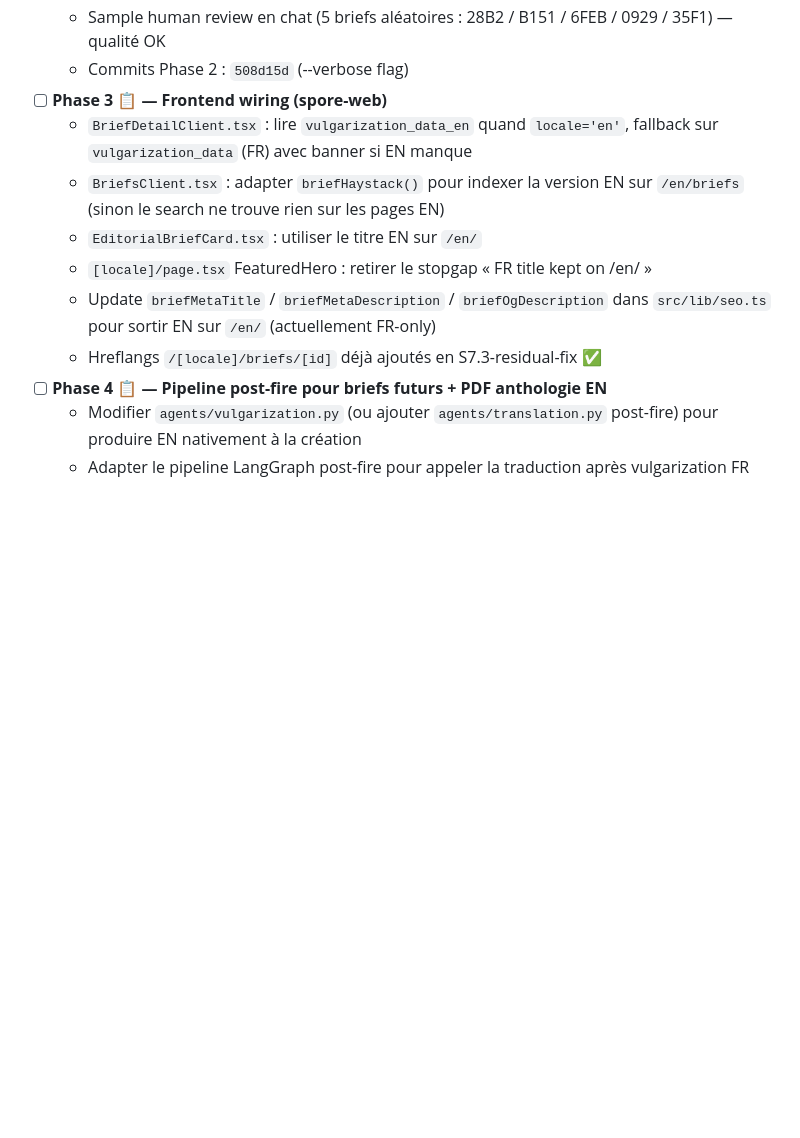
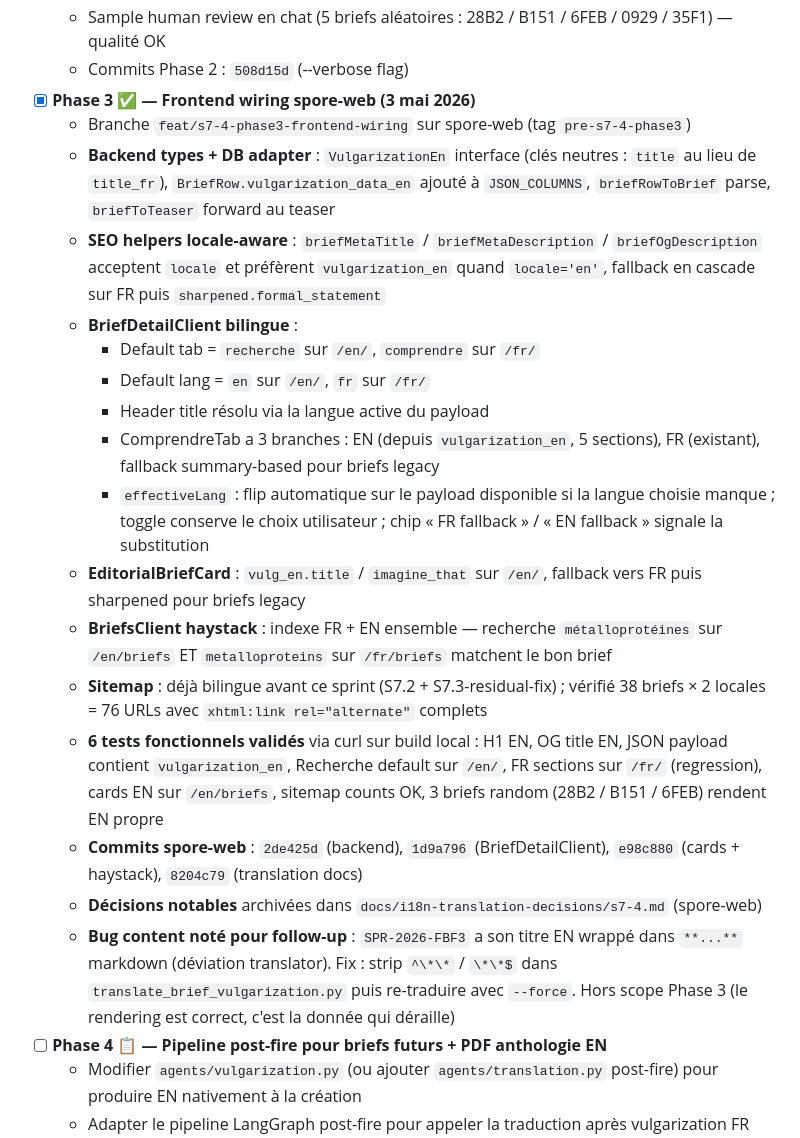
Before and after one commit to benoitbds/spore-poc, a Markdown page: BACKLOG.md, the part around the change. Rendered like a GitHub page; blank space fills up the shorter version.

Commit message:
docs(backlog): mark S7.4 Phase 3 done (frontend wiring spore-web)
Phase 3 delivered (3 mai 2026): frontend wiring on spore-web for the
bilingual brief flow. Backend types + DB adapter (VulgarizationEn,
JSON_COLUMNS, briefRowToBrief, briefToTeaser), locale-aware briefMeta*
helpers, BriefDetailClient with locale-driven default tab/lang +
structured EN ComprendreTab + effectiveLang fallback chip,
EditorialBriefCard locale-aware, BriefsClient haystack covers both
locales, sitemap already doubled (S7.2/S7.3-residual-fix). 6 curl
tests green; H1 EN + OG title EN + JSON payload + Recherche default
on /en/, FR sections regression on /fr/, cards EN on /en/briefs,
sitemap counts (38 fr + 38 en briefs).

Phase 3 commits (spore-web): 2de425d, 1d9a796, e98c880, 8204c79.
Branch feat/s7-4-phase3-frontend-wiring on spore-web (not pushed,
not merged to master per spec).

One content follow-up noted: SPR-2026-FBF3 EN title wrapped in **...**
markdown (translator deviation, not a wiring issue). Fix is a strip
in the translation script + --force on this brief; tracked here.

Co-Authored-By: Claude Opus 4.7 (1M context) <noreply@anthropic.com>

```diff
--- a/BACKLOG.md
+++ b/BACKLOG.md
@@ -558,13 +558,23 @@ Chaque sprint majeur crée un tag `pre-Sx` sur master avant merge, pour rollback
   - **3 warnings** length-ratio sur des titres (3B42 / 9463 / CDCD ; ratios 0.62-0.69) — compressions éditoriales valides (questions rhétoriques FR → titres Nature-grade EN) ; pas un signal de qualité, simplement le seuil 0.70 est légèrement trop strict pour les titres
   - Sample human review en chat (5 briefs aléatoires : 28B2 / B151 / 6FEB / 0929 / 35F1) — qualité OK
   - Commits Phase 2 : `508d15d` (--verbose flag)
-- [ ] **Phase 3 📋 — Frontend wiring (spore-web)**
-  - `BriefDetailClient.tsx` : lire `vulgarization_data_en` quand `locale='en'`, fallback sur `vulgarization_data` (FR) avec banner si EN manque
-  - `BriefsClient.tsx` : adapter `briefHaystack()` pour indexer la version EN sur `/en/briefs` (sinon le search ne trouve rien sur les pages EN)
-  - `EditorialBriefCard.tsx` : utiliser le titre EN sur `/en/`
-  - `[locale]/page.tsx` FeaturedHero : retirer le stopgap « FR title kept on /en/ »
-  - Update `briefMetaTitle` / `briefMetaDescription` / `briefOgDescription` dans `src/lib/seo.ts` pour sortir EN sur `/en/` (actuellement FR-only)
-  - Hreflangs `/[locale]/briefs/[id]` déjà ajoutés en S7.3-residual-fix ✅
+- [x] **Phase 3 ✅ — Frontend wiring spore-web (3 mai 2026)**
+  - Branche `feat/s7-4-phase3-frontend-wiring` sur spore-web (tag `pre-s7-4-phase3`)
+  - **Backend types + DB adapter** : `VulgarizationEn` interface (clés neutres : `title` au lieu de `title_fr`), `BriefRow.vulgarization_data_en` ajouté à `JSON_COLUMNS`, `briefRowToBrief` parse, `briefToTeaser` forward au teaser
+  - **SEO helpers locale-aware** : `briefMetaTitle` / `briefMetaDescription` / `briefOgDescription` acceptent `locale` et préfèrent `vulgarization_en` quand `locale='en'`, fallback en cascade sur FR puis `sharpened.formal_statement`
+  - **BriefDetailClient bilingue** :
+    - Default tab = `recherche` sur `/en/`, `comprendre` sur `/fr/`
+    - Default lang = `en` sur `/en/`, `fr` sur `/fr/`
+    - Header title résolu via la langue active du payload
+    - ComprendreTab a 3 branches : EN (depuis `vulgarization_en`, 5 sections), FR (existant), fallback summary-based pour briefs legacy
+    - `effectiveLang` : flip automatique sur le payload disponible si la langue choisie manque ; toggle conserve le choix utilisateur ; chip « FR fallback » / « EN fallback » signale la substitution
+  - **EditorialBriefCard** : `vulg_en.title` / `imagine_that` sur `/en/`, fallback vers FR puis sharpened pour briefs legacy
+  - **BriefsClient haystack** : indexe FR + EN ensemble — recherche `métalloprotéines` sur `/en/briefs` ET `metalloproteins` sur `/fr/briefs` matchent le bon brief
+  - **Sitemap** : déjà bilingue avant ce sprint (S7.2 + S7.3-residual-fix) ; vérifié 38 briefs × 2 locales = 76 URLs avec `xhtml:link rel="alternate"` complets
+  - **6 tests fonctionnels validés** via curl sur build local : H1 EN, OG title EN, JSON payload contient `vulgarization_en`, Recherche default sur `/en/`, FR sections sur `/fr/` (regression), cards EN sur `/en/briefs`, sitemap counts OK, 3 briefs random (28B2 / B151 / 6FEB) rendent EN propre
+  - **Commits spore-web** : `2de425d` (backend), `1d9a796` (BriefDetailClient), `e98c880` (cards + haystack), `8204c79` (translation docs)
+  - **Décisions notables** archivées dans `docs/i18n-translation-decisions/s7-4.md` (spore-web)
+  - **Bug content noté pour follow-up** : `SPR-2026-FBF3` a son titre EN wrappé dans `**...**` markdown (déviation translator). Fix : strip `^\*\*` / `\*\*$` dans `translate_brief_vulgarization.py` puis re-traduire avec `--force`. Hors scope Phase 3 (le rendering est correct, c'est la donnée qui déraille)
 - [ ] **Phase 4 📋 — Pipeline post-fire pour briefs futurs + PDF anthologie EN**
   - Modifier `agents/vulgarization.py` (ou ajouter `agents/translation.py` post-fire) pour produire EN nativement à la création
   - Adapter le pipeline LangGraph post-fire pour appeler la traduction après vulgarization FR
```
